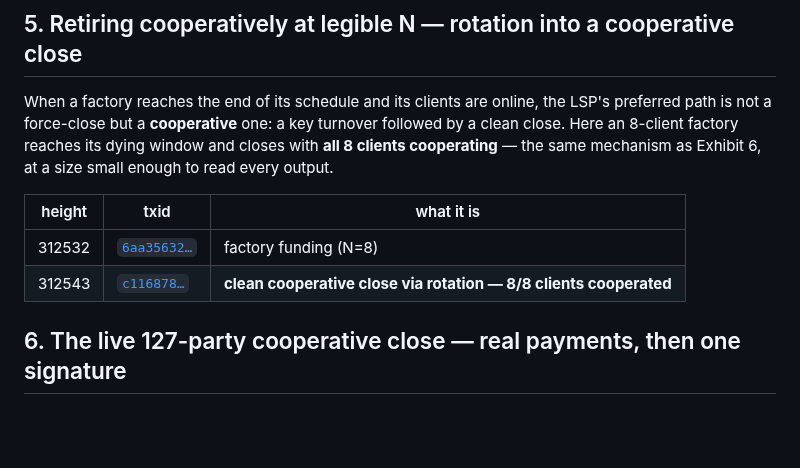
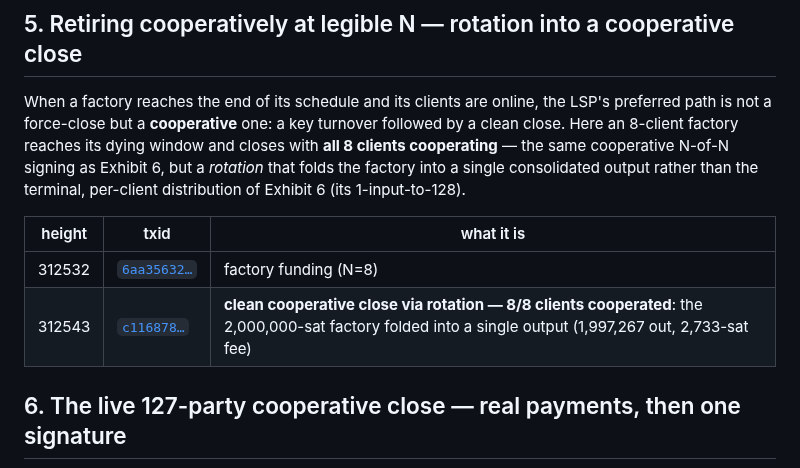
Before and after one commit to 8144225309/superscalar-docs, a Markdown page: deep-dives/signet-exhibition-v6.md, the part around the change. Drawn GitHub-style; blank space fills up the shorter version.

Commit message:
v6 point-update: Exhibit 5 accuracy - c116878 is a 1-output rotation (2,000,000->1,997,267 sats), not a per-client distribution; corrected read-every-output wording

```diff
--- a/deep-dives/signet-exhibition-v6.md
+++ b/deep-dives/signet-exhibition-v6.md
@@ -104,12 +104,12 @@ A live factory doesn't have to force-close to be refreshed. When clients coopera
 
 ## 5. Retiring cooperatively at legible N — rotation into a cooperative close
 
-When a factory reaches the end of its schedule and its clients are online, the LSP's preferred path is not a force-close but a **cooperative** one: a key turnover followed by a clean close. Here an 8-client factory reaches its dying window and closes with **all 8 clients cooperating** — the same mechanism as Exhibit 6, at a size small enough to read every output.
+When a factory reaches the end of its schedule and its clients are online, the LSP's preferred path is not a force-close but a **cooperative** one: a key turnover followed by a clean close. Here an 8-client factory reaches its dying window and closes with **all 8 clients cooperating** — the same cooperative N-of-N signing as Exhibit 6, but a *rotation* that folds the factory into a single consolidated output rather than the terminal, per-client distribution of Exhibit 6 (its 1-input-to-128).
 
 | height | txid | what it is |
 |---|---|---|
 | 312532 | [`6aa35632…`](https://mempool.space/signet/tx/6aa35632cbeedeb5a92c22d30de962f8ad4cdcb8c8c335f693790766cab6203c) | factory funding (N=8) |
-| 312543 | [`c116878…`](https://mempool.space/signet/tx/c116878091ce0f5d5aa1b812edd119fd1408b9308579eda3ea2836ca687f3af7) | **clean cooperative close via rotation — 8/8 clients cooperated** |
+| 312543 | [`c116878…`](https://mempool.space/signet/tx/c116878091ce0f5d5aa1b812edd119fd1408b9308579eda3ea2836ca687f3af7) | **clean cooperative close via rotation — 8/8 clients cooperated**: the 2,000,000-sat factory folded into a single output (1,997,267 out, 2,733-sat fee) |
 
 ## 6. The live 127-party cooperative close — real payments, then one signature
 
```
